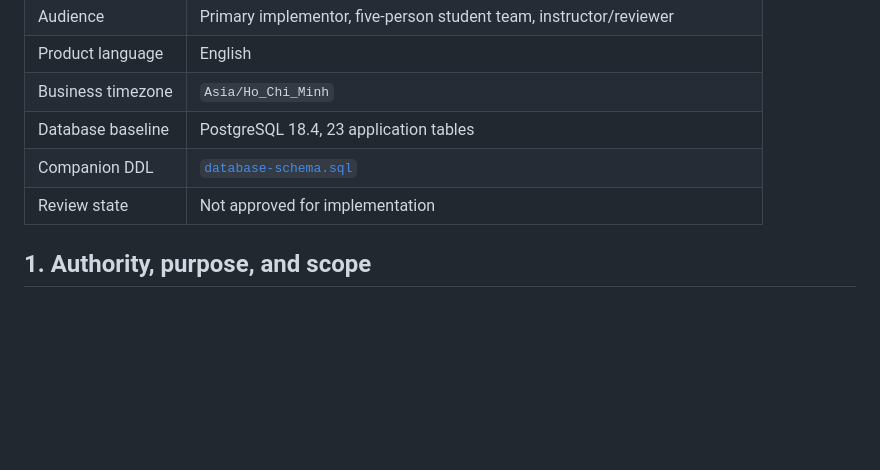
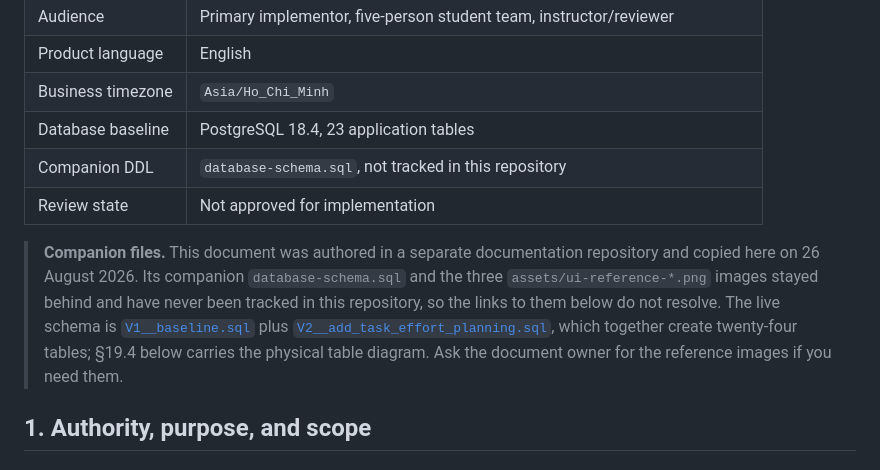
Before and after one commit to Loc-LX/LabTimeSheet, a Markdown page: docs/labtimesheet-docs-hub/requirements-specification.md, the part around the change. Drawn GitHub-style; blank space fills up the shorter version.

Commit message:
docs(requirements): note the untracked companion files
The specification was authored in a separate documentation repository and copied
here on 26 August 2026. Its companion `database-schema.sql` and three
`assets/ui-reference-*.png` images stayed behind and have never existed in this
repository, so four links in the document have always dangled.

Added a note under the metadata table explaining this and pointing at the live
schema, `V1__baseline.sql` and `V2__add_task_effort_planning.sql`, which together
create twenty-four tables, plus §19.4 for the physical table diagram. The
Companion DDL row no longer links to a file that is not here.

The three image embeds are left in place. They record which visual references the
review depended on, and the note explains why they do not render.

```diff
--- a/docs/labtimesheet-docs-hub/requirements-specification.md
+++ b/docs/labtimesheet-docs-hub/requirements-specification.md
@@ -11,8 +11,17 @@
 | Product language | English |
 | Business timezone | `Asia/Ho_Chi_Minh` |
 | Database baseline | PostgreSQL 18.4, 23 application tables |
-| Companion DDL | [`database-schema.sql`](database-schema.sql) |
+| Companion DDL | `database-schema.sql`, not tracked in this repository |
 | Review state | Not approved for implementation |
+
+> **Companion files.** This document was authored in a separate documentation
+> repository and copied here on 26 August 2026. Its companion `database-schema.sql`
+> and the three `assets/ui-reference-*.png` images stayed behind and have never
+> been tracked in this repository, so the links to them below do not resolve.
+> The live schema is [`V1__baseline.sql`](../../src/main/resources/db/migration/V1__baseline.sql)
+> plus [`V2__add_task_effort_planning.sql`](../../src/main/resources/db/migration/V2__add_task_effort_planning.sql),
+> which together create twenty-four tables; §19.4 below carries the physical
+> table diagram. Ask the document owner for the reference images if you need them.
 
 ## 1. Authority, purpose, and scope
 
```
